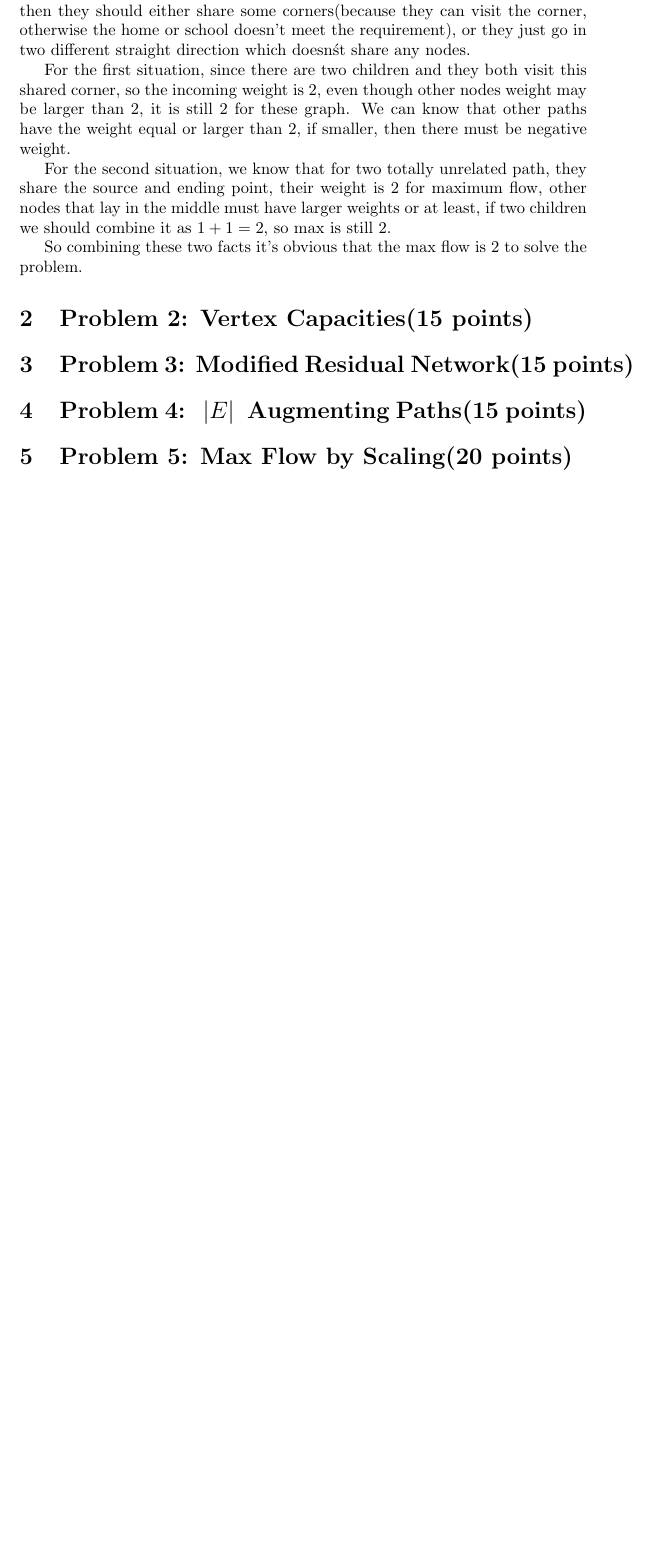
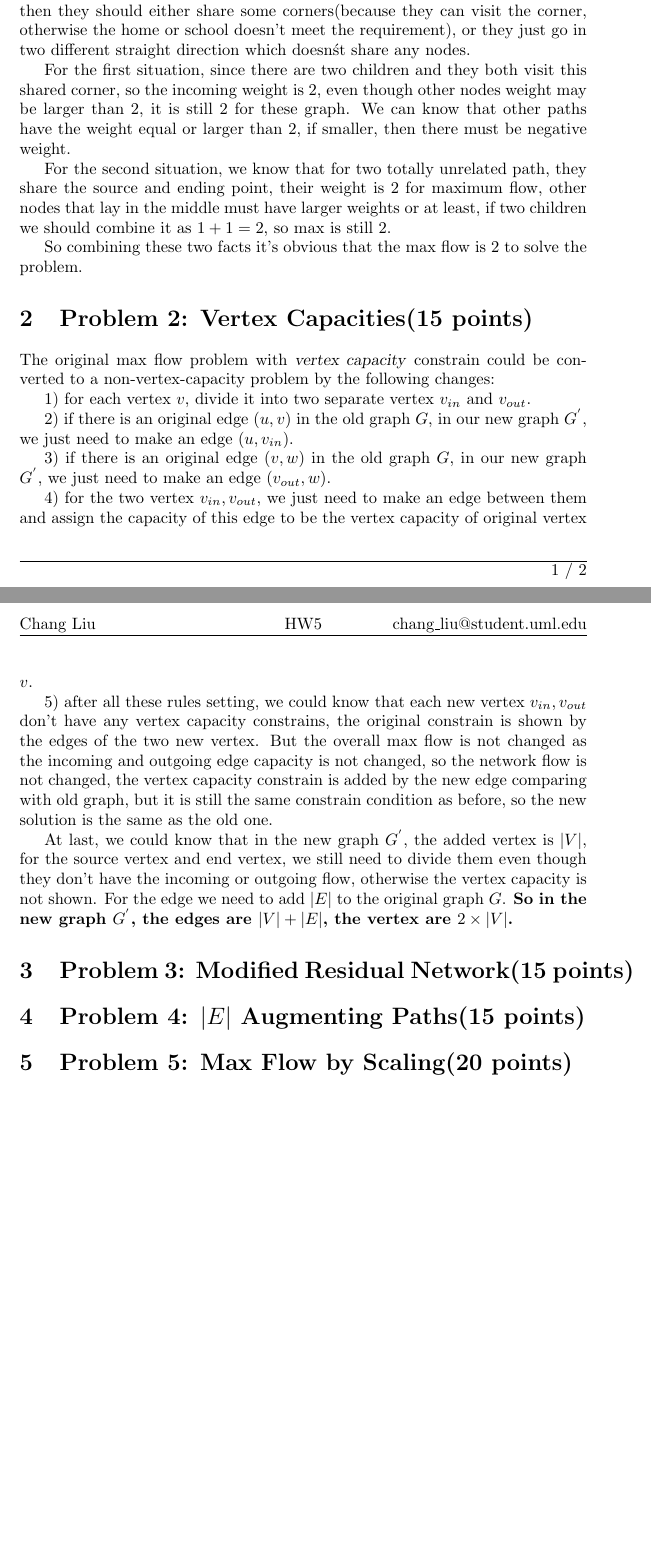
Before and after one commit to DeercoderPractice/exp-code, a LaTeX document (latex/algorithm_hw5.tex): part of the page before the commit and two parts of pages 1 and 2 of 2 after it, the two joined at a grey line, cut so that both start at the same text, the shorter picture padded with empty space. Compiled offline with pdfLaTeX.

Commit message:
update hw5 for algorithm

```diff
--- a/latex/algorithm_hw5.tex
+++ b/latex/algorithm_hw5.tex
@@ -56,14 +56,35 @@ For the second situation, we know that for two totally unrelated path, they shar
 So combining these two facts it's obvious that the max flow is 2 to solve the problem.
 
 \section{Problem 2: Vertex Capacities(15 points)}
+The original max flow problem with \textsl{vertex capacity} constrain could be converted to a non-vertex-capacity problem by the following changes:
 
+1) for each vertex $v$, divide it into two separate vertex $v_{in}$ and $v_{out}$.
+
+2) if there is an original edge $(u, v)$ in the old graph $G$, in our new graph $G^{'}$, we just need to make an
+edge $(u, v_{in})$.
+
+3) if there is an original edge $(v, w)$ in the old graph $G$, in our new graph $G^{'}$, we just need to make an
+edge $(v_{out}, w)$.
+
+4) for the two vertex $v_{in}, v_{out}$, we just need to make an edge between them and assign the capacity of this
+edge to be the vertex capacity of original vertex $v$.
+
+5) after all these rules setting, we could know that each new vertex $v_{in}, v_{out}$ don't have any vertex
+capacity constrains, the original constrain is shown by the edges of the two new vertex. But the overall max
+flow is not changed as the incoming and outgoing edge capacity is not changed, so the network flow is not changed,
+the vertex capacity constrain is added by the new edge comparing with old graph, but it is still the same constrain
+condition as before, so the new solution is the same as the old one.
+
+At last, we could know that in the new graph $G^{'}$, the added vertex is $|V|$, for the source vertex and end vertex,
+we still need to divide them even though they don't have the incoming or outgoing flow, otherwise the vertex capacity
+is not shown. For the edge we need to add $|E|$ to the original graph $G$. \textbf{So in the new graph $G^{'}$, the edges are $|V|+|E|$, the vertex are $2\times|V|$.}
 
 
 \section{Problem 3: Modified Residual Network(15 points)}
 
 
 
-\section{Problem 4:  \abs{E}  Augmenting Paths(15 points)}
+\section{Problem 4: $|E|$  Augmenting Paths(15 points)}
 
 
 
```
